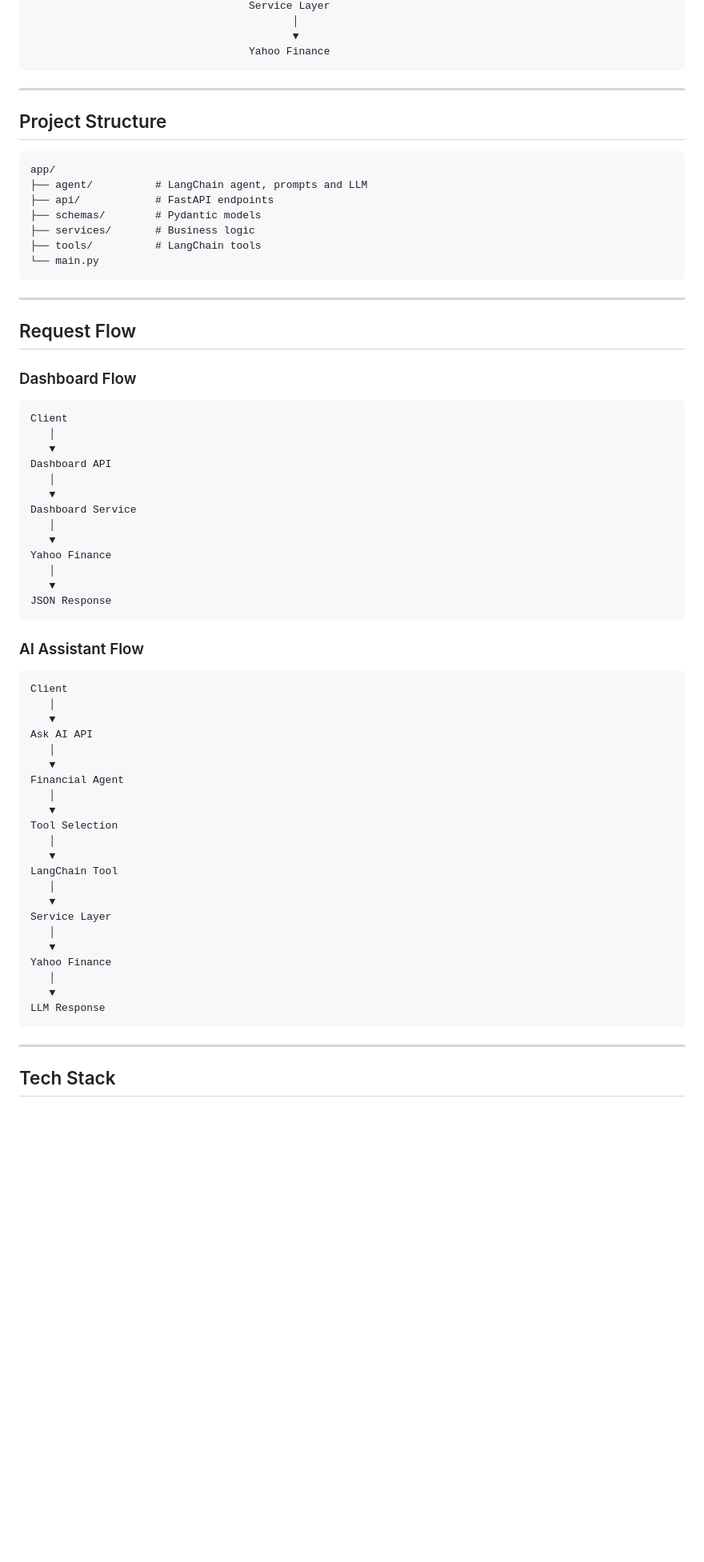
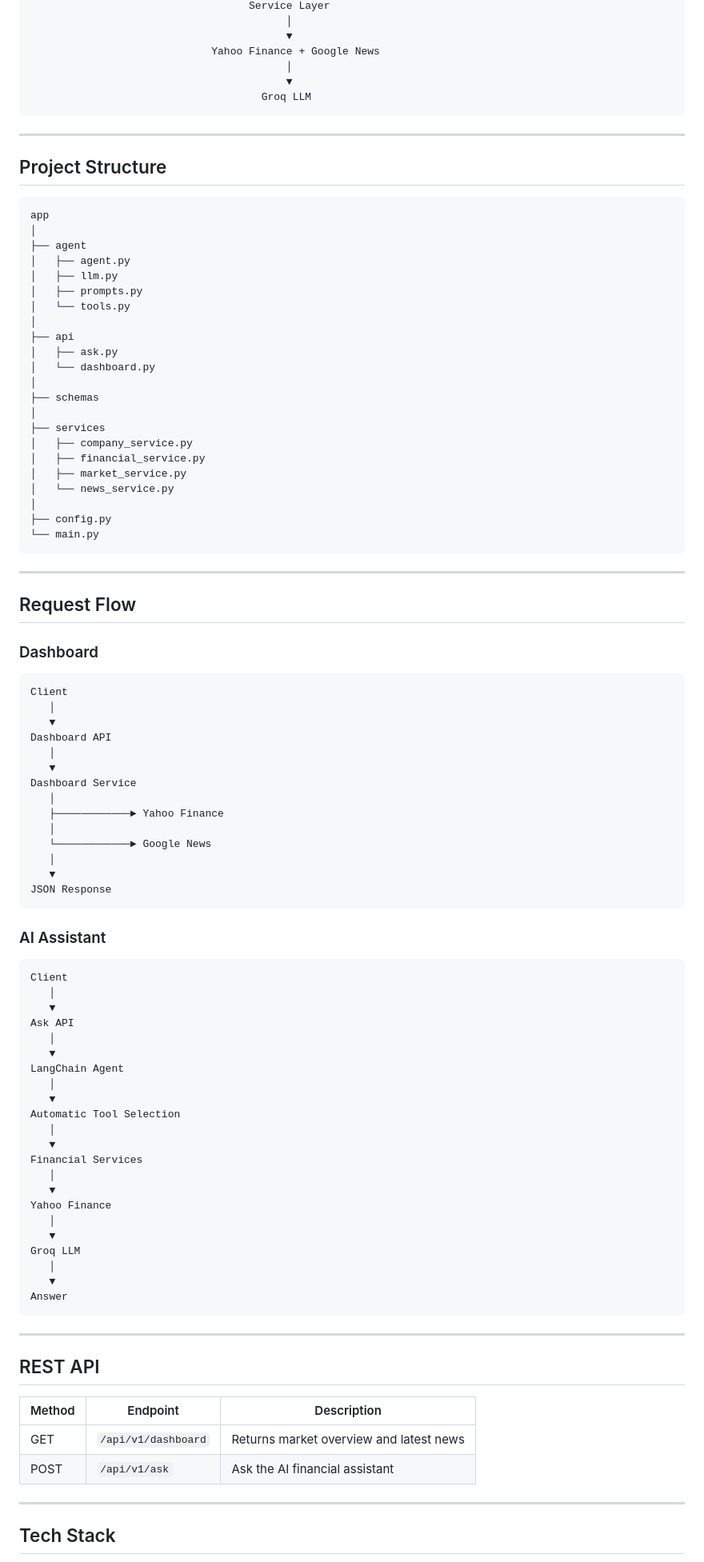
Before and after one commit to xadicavadzade/FinAgent, a Markdown page: README.md, the part around one of its changes. Shown at 80% size. Drawn GitHub-style; blank space fills up the shorter version.

Commit message:
Revise README for improved structure and content
Updated README.md to enhance clarity and add new sections.

````diff
--- a/README.md
+++ b/README.md
@@ -66,7 +88,10 @@ The AI agent automatically selects the appropriate tool, retrieves real-time fin
                                    Service Layer
-                                          │
-                                          ▼
-                                   Yahoo Finance
+                                         │
+                                         ▼
+                             Yahoo Finance + Google News
+                                         │
+                                         ▼
+                                     Groq LLM
 ```
 
 ---
@@ -74,12 +99,27 @@ The AI agent automatically selects the appropriate tool, retrieves real-time fin
 ## Project Structure
 
 ```text
-app/
-├── agent/          # LangChain agent, prompts and LLM
-├── api/            # FastAPI endpoints
-├── schemas/        # Pydantic models
-├── services/       # Business logic
-├── tools/          # LangChain tools
+app
+│
+├── agent
+│   ├── agent.py
+│   ├── llm.py
+│   ├── prompts.py
+│   └── tools.py
+│
+├── api
+│   ├── ask.py
+│   └── dashboard.py
+│
+├── schemas
+│
+├── services
+│   ├── company_service.py
+│   ├── financial_service.py
+│   ├── market_service.py
+│   └── news_service.py
+│
+├── config.py
 └── main.py
 ```
 
@@ -87,7 +127,7 @@ app/
 
 ## Request Flow
 
-### Dashboard Flow
+### Dashboard
 
 ```text
 Client
@@ -98,39 +138,49 @@ Dashboard API
    ▼
 Dashboard Service
    │
-   ▼
-Yahoo Finance
+   ├────────────► Yahoo Finance
+   │
+   └────────────► Google News
    │
    ▼
 JSON Response
 ```
 
-### AI Assistant Flow
+### AI Assistant
 
 ```text
 Client
    │
    ▼
-Ask AI API
+Ask API
    │
    ▼
-Financial Agent
+LangChain Agent
    │
    ▼
-Tool Selection
+Automatic Tool Selection
    │
    ▼
-LangChain Tool
-   │
-   ▼
-Service Layer
+Financial Services
    │
    ▼
 Yahoo Finance
    │
    ▼
-LLM Response
+Groq LLM
+   │
+   ▼
+Answer
 ```
+
+---
+
+## REST API
+
+| Method | Endpoint | Description |
+|---------|----------|-------------|
+| GET | `/api/v1/dashboard` | Returns market overview and latest news |
+| POST | `/api/v1/ask` | Ask the AI financial assistant |
 
 ---
 
````
Also changed, not shown: other parts of README.md (+105 -52 lines).
